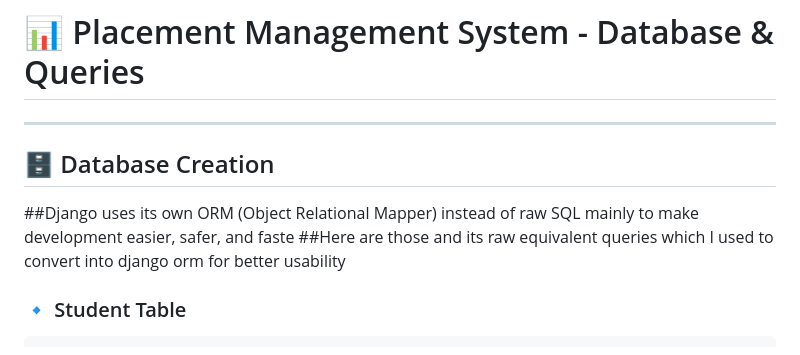
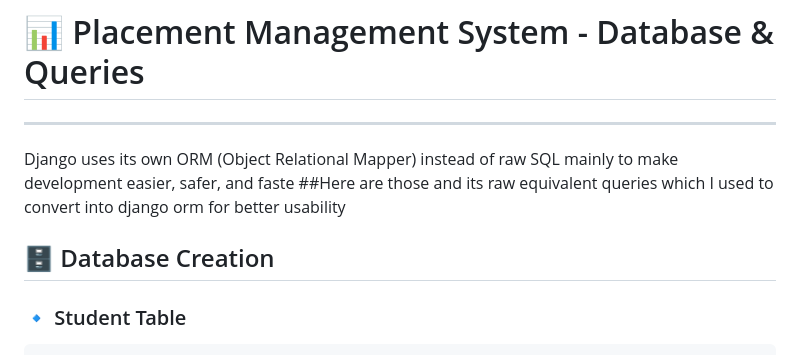
Before and after one commit to rwt-ayush/ayush-DBMS, a Markdown page: Placement Management System/databaseinfo.md, the part around the change. GitHub-like rendering.

Commit message:
Fix database creation section formatting
Updated the database creation section header and fixed formatting issues.

```diff
--- a/Placement Management System/databaseinfo.md
+++ b/Placement Management System/databaseinfo.md
@@ -2,10 +2,10 @@
 
 ---
 
+Django uses its own ORM (Object Relational Mapper) instead of raw SQL mainly to make development easier, safer, and faste
+##Here are those and its raw equivalent queries which I used to convert into django orm for better usability
+
 ## 🗄️ Database Creation
-
-##Django uses its own ORM (Object Relational Mapper) instead of raw SQL mainly to make development easier, safer, and faste
-##Here are those and its raw equivalent queries which I used to convert into django orm for better usability
 
 ### 🔹 Student Table
 
```
